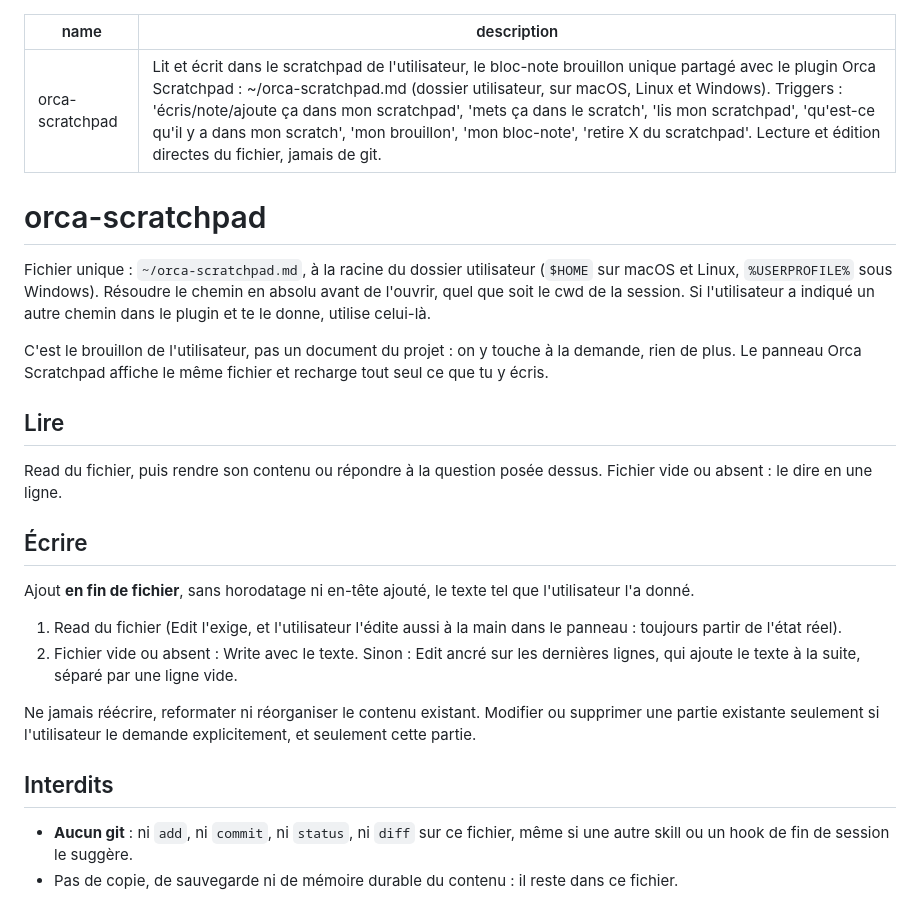
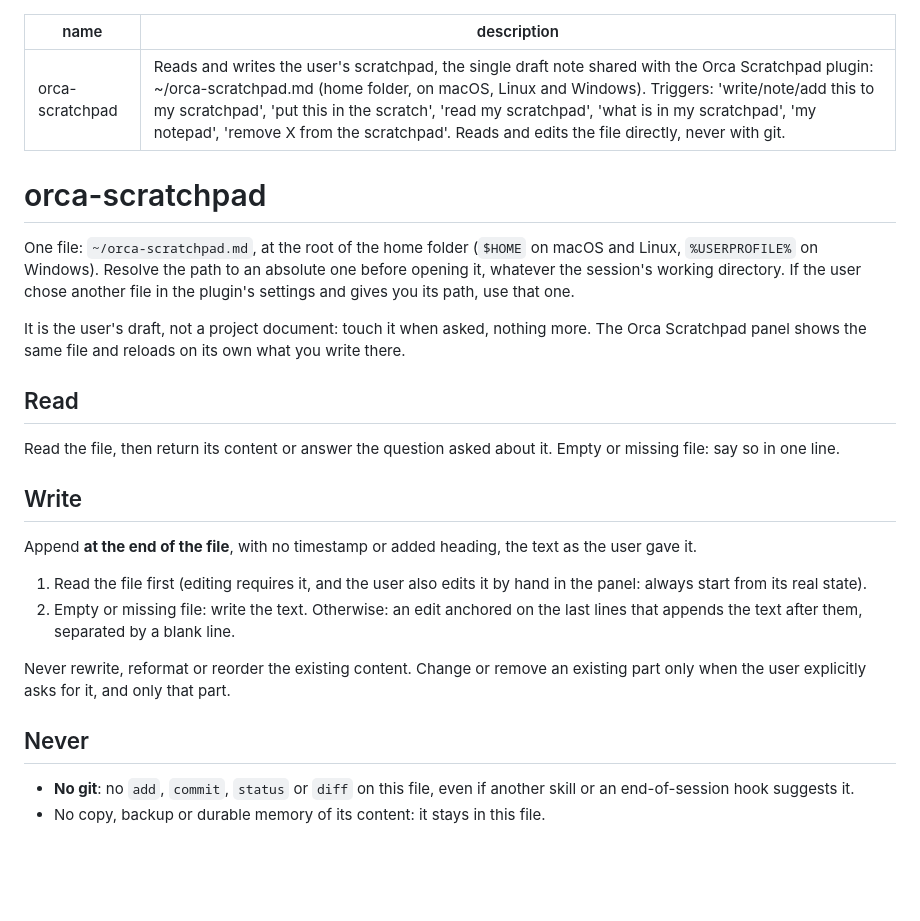
Before and after one commit to eRom/orca-plugin-human-scratchpad, a Markdown page: skills/orca-scratchpad/SKILL.md, the part around the change. GitHub-like rendering; blank space fills up the shorter version.

```diff
--- a/skills/orca-scratchpad/SKILL.md
+++ b/skills/orca-scratchpad/SKILL.md
@@ -1,28 +1,28 @@
 ---
 name: orca-scratchpad
-description: "Lit et écrit dans le scratchpad de l'utilisateur, le bloc-note brouillon unique partagé avec le plugin Orca Scratchpad : ~/orca-scratchpad.md (dossier utilisateur, sur macOS, Linux et Windows). Triggers : 'écris/note/ajoute ça dans mon scratchpad', 'mets ça dans le scratch', 'lis mon scratchpad', 'qu'est-ce qu'il y a dans mon scratch', 'mon brouillon', 'mon bloc-note', 'retire X du scratchpad'. Lecture et édition directes du fichier, jamais de git."
+description: "Reads and writes the user's scratchpad, the single draft note shared with the Orca Scratchpad plugin: ~/orca-scratchpad.md (home folder, on macOS, Linux and Windows). Triggers: 'write/note/add this to my scratchpad', 'put this in the scratch', 'read my scratchpad', 'what is in my scratchpad', 'my notepad', 'remove X from the scratchpad'. Reads and edits the file directly, never with git."
 ---
 
 # orca-scratchpad
 
-Fichier unique : `~/orca-scratchpad.md`, à la racine du dossier utilisateur (`$HOME` sur macOS et Linux, `%USERPROFILE%` sous Windows). Résoudre le chemin en absolu avant de l'ouvrir, quel que soit le cwd de la session. Si l'utilisateur a indiqué un autre chemin dans le plugin et te le donne, utilise celui-là.
+One file: `~/orca-scratchpad.md`, at the root of the home folder (`$HOME` on macOS and Linux, `%USERPROFILE%` on Windows). Resolve the path to an absolute one before opening it, whatever the session's working directory. If the user chose another file in the plugin's settings and gives you its path, use that one.
 
-C'est le brouillon de l'utilisateur, pas un document du projet : on y touche à la demande, rien de plus. Le panneau Orca Scratchpad affiche le même fichier et recharge tout seul ce que tu y écris.
+It is the user's draft, not a project document: touch it when asked, nothing more. The Orca Scratchpad panel shows the same file and reloads on its own what you write there.
 
-## Lire
+## Read
 
-Read du fichier, puis rendre son contenu ou répondre à la question posée dessus. Fichier vide ou absent : le dire en une ligne.
+Read the file, then return its content or answer the question asked about it. Empty or missing file: say so in one line.
 
-## Écrire
+## Write
 
-Ajout **en fin de fichier**, sans horodatage ni en-tête ajouté, le texte tel que l'utilisateur l'a donné.
+Append **at the end of the file**, with no timestamp or added heading, the text as the user gave it.
 
-1. Read du fichier (Edit l'exige, et l'utilisateur l'édite aussi à la main dans le panneau : toujours partir de l'état réel).
-2. Fichier vide ou absent : Write avec le texte. Sinon : Edit ancré sur les dernières lignes, qui ajoute le texte à la suite, séparé par une ligne vide.
+1. Read the file first (editing requires it, and the user also edits it by hand in the panel: always start from its real state).
+2. Empty or missing file: write the text. Otherwise: an edit anchored on the last lines that appends the text after them, separated by a blank line.
 
-Ne jamais réécrire, reformater ni réorganiser le contenu existant. Modifier ou supprimer une partie existante seulement si l'utilisateur le demande explicitement, et seulement cette partie.
+Never rewrite, reformat or reorder the existing content. Change or remove an existing part only when the user explicitly asks for it, and only that part.
 
-## Interdits
+## Never
 
-- **Aucun git** : ni `add`, ni `commit`, ni `status`, ni `diff` sur ce fichier, même si une autre skill ou un hook de fin de session le suggère.
-- Pas de copie, de sauvegarde ni de mémoire durable du contenu : il reste dans ce fichier.
+- **No git**: no `add`, `commit`, `status` or `diff` on this file, even if another skill or an end-of-session hook suggests it.
+- No copy, backup or durable memory of its content: it stays in this file.
```
Also changed, not shown: README.md (+26 -4 lines), media/cover.png (added), media/icon.png (added), media/screenshot-changed-elsewhere.png (added), media/screenshot-dark.png (added), media/screenshot-light.png (added), 3 other files.
